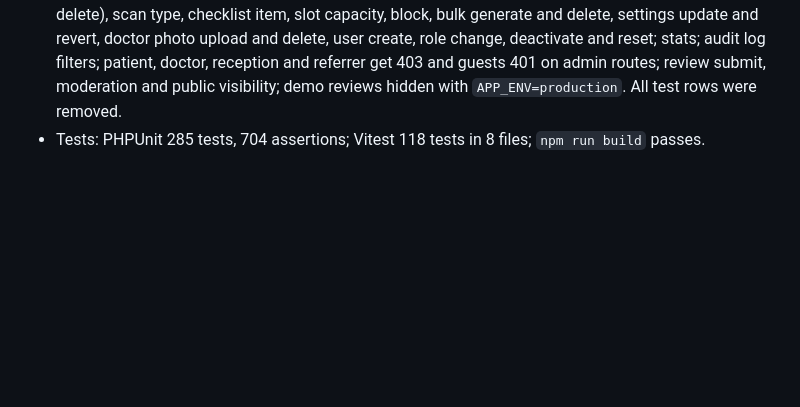
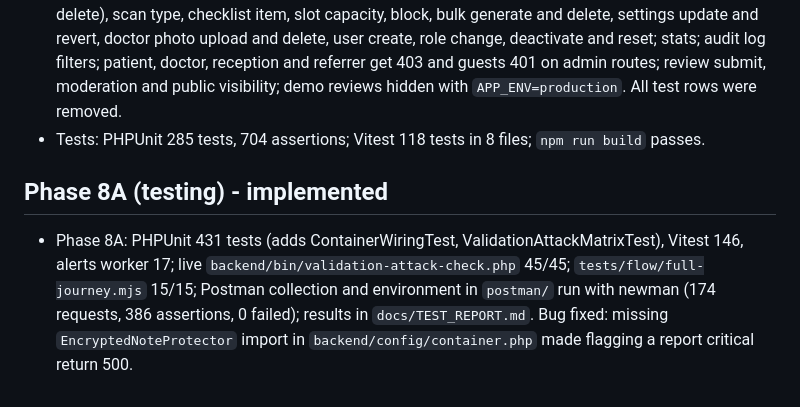
Before and after one commit to OMEExZORO/wt_cp, a Markdown page: PROGRESS.md, the part around the change. Drawn GitHub-style; blank space fills up the shorter version.

Commit message:
docs(test): add Phase 8A test report and progress entry
Co-Authored-By: Claude Opus 5.5 <noreply@anthropic.com>

```diff
--- a/PROGRESS.md
+++ b/PROGRESS.md
@@ -163,3 +163,7 @@ Migration `014_reports.sql` adds `reports.impression_encrypted`, `reports.storag
 - Frontend: `/portal/admin/*` (lazy, nested under `pages/admin/AdminLayout`), reusable `components/admin/DataTable`, `EntityForm`, `CrudPage`, `Modal`, `ConfirmDialog`, `Pagination`, `BarChart`, `SettingsForm`; patient page `/portal/patient/reviews`.
 - Verified against Supabase with curl on port 8017: CRUD for FAQ, branch (edit and revert, create and delete), scan type, checklist item, slot capacity, block, bulk generate and delete, settings update and revert, doctor photo upload and delete, user create, role change, deactivate and reset; stats; audit log filters; patient, doctor, reception and referrer get 403 and guests 401 on admin routes; review submit, moderation and public visibility; demo reviews hidden with `APP_ENV=production`. All test rows were removed.
 - Tests: PHPUnit 285 tests, 704 assertions; Vitest 118 tests in 8 files; `npm run build` passes.
+
+## Phase 8A (testing) - implemented
+
+- Phase 8A: PHPUnit 431 tests (adds ContainerWiringTest, ValidationAttackMatrixTest), Vitest 146, alerts worker 17; live `backend/bin/validation-attack-check.php` 45/45; `tests/flow/full-journey.mjs` 15/15; Postman collection and environment in `postman/` run with newman (174 requests, 386 assertions, 0 failed); results in `docs/TEST_REPORT.md`. Bug fixed: missing `EncryptedNoteProtector` import in `backend/config/container.php` made flagging a report critical return 500.
```
Also changed, not shown: docs/TEST_REPORT.md (added, +153 -0 lines).
